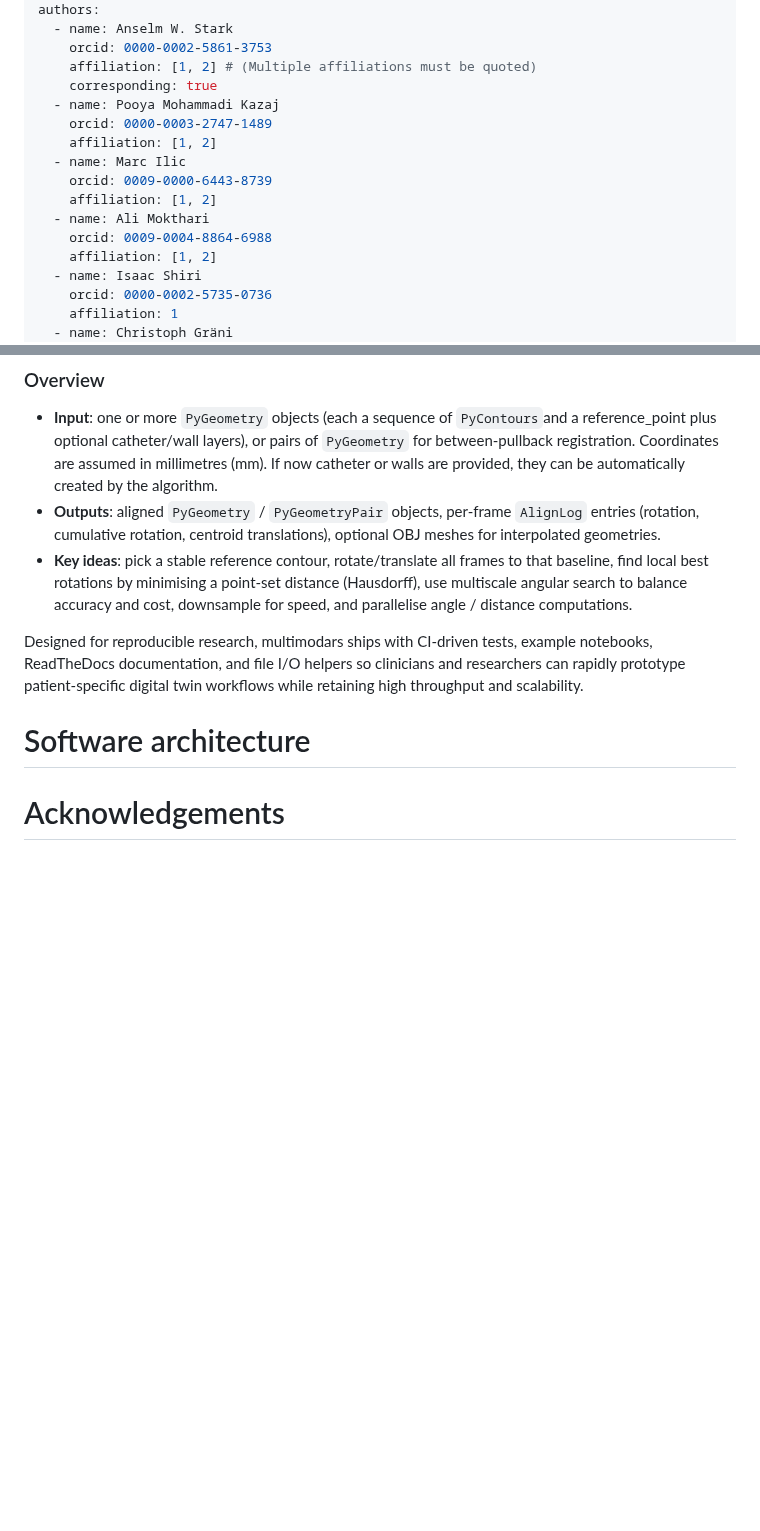
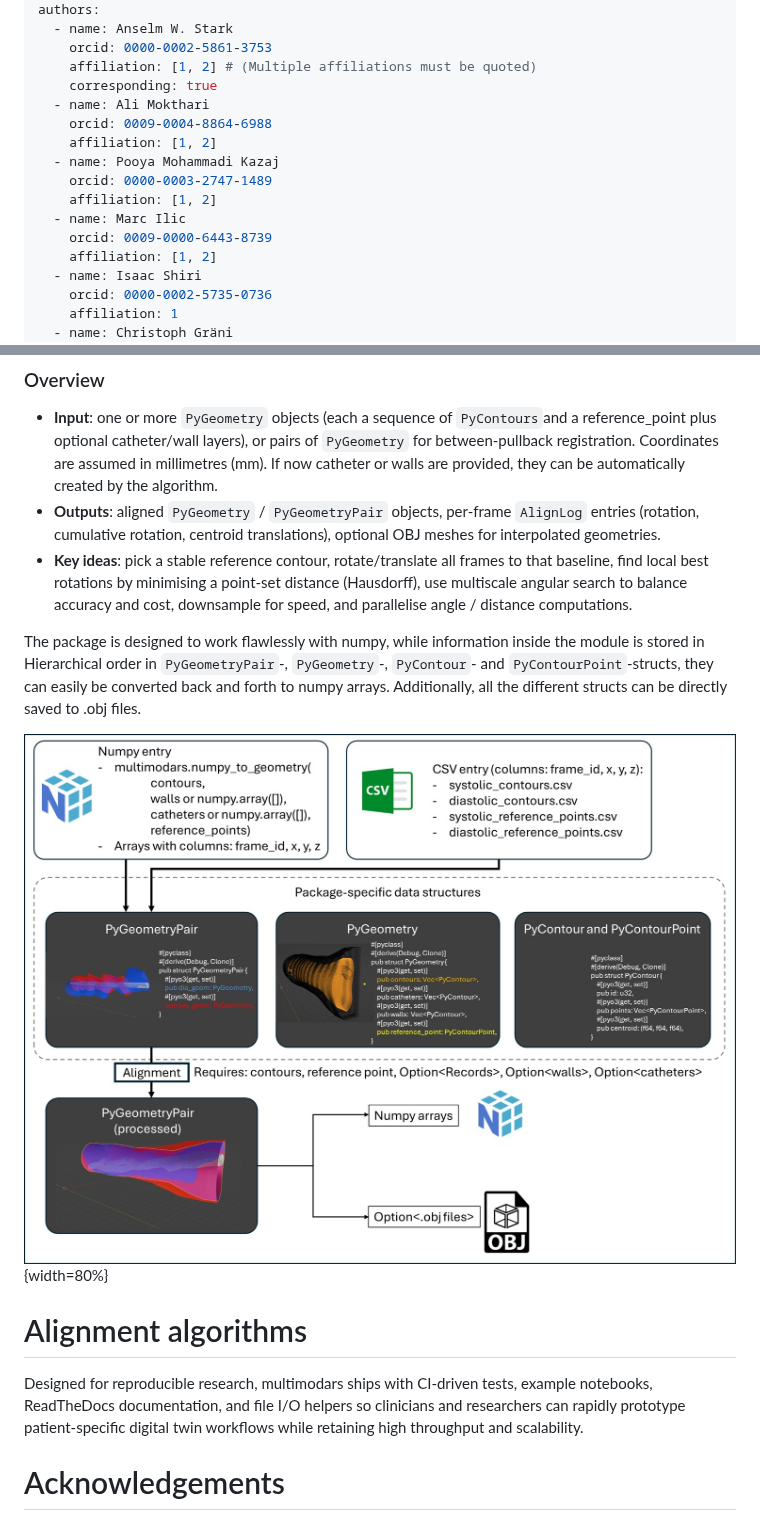
Before and after one commit to yungselm/multimoda-rs, a Markdown page: paper/paper.md, 2 parts joined by grey strips. Rendered like a GitHub page; pictures changed too: paper/figures/Figure2.jpg (added); blank space fills up the shorter version.

Commit message:
paper update

```diff
--- a/paper/paper.md
+++ b/paper/paper.md
@@ -13,14 +13,14 @@ authors:
     orcid: 0000-0002-5861-3753
     affiliation: [1, 2] # (Multiple affiliations must be quoted)
     corresponding: true
+  - name: Ali Mokthari
+    orcid: 0009-0004-8864-6988
+    affiliation: [1, 2]
   - name: Pooya Mohammadi Kazaj
     orcid: 0000-0003-2747-1489
     affiliation: [1, 2]
   - name: Marc Ilic
     orcid: 0009-0000-6443-8739
-    affiliation: [1, 2]
-  - name: Ali Mokthari
-    orcid: 0009-0004-8864-6988
     affiliation: [1, 2]
   - name: Isaac Shiri
     orcid: 0000-0002-5735-0736
@@ -63,10 +65,15 @@ Frame alignment in `multimodars` is a two-stage registration procedure that prod
 - **Outputs**: aligned `PyGeometry` / `PyGeometryPair` objects, per-frame `AlignLog` entries (rotation, cumulative rotation, centroid translations), optional OBJ meshes for interpolated geometries.
 - **Key ideas**: pick a stable reference contour, rotate/translate all frames to that baseline, find local best rotations by minimising a point-set distance (Hausdorff), use multiscale angular search to balance accuracy and cost, downsample for speed, and parallelise angle / distance computations.
 
+The package is designed to work flawlessly with numpy, while information inside the module is stored in Hierarchical order in `PyGeometryPair`-, `PyGeometry`-, `PyContour`- and `PyContourPoint`-structs, they can easily be converted back and forth to numpy arrays. Additionally, all the different structs can be directly saved to .obj files.
+
+![Illustration of `multimodars`'s internal data handling and the differenty entry and exit points.\label{data types}](figures/Figure2.jpg){width=80%}
+
+
+# Alignment algorithms
+
+
 Designed for reproducible research, multimodars ships with CI-driven tests, example notebooks, ReadTheDocs documentation, and file I/O helpers so clinicians and researchers can rapidly prototype patient-specific digital twin workflows while retaining high throughput and scalability.
-
-# Software architecture
-
 
 # Acknowledgements
 
```
Also changed, not shown: other parts of paper/paper.md (+3 -1 lines), paper/figures/Figure1.jpg (added).
